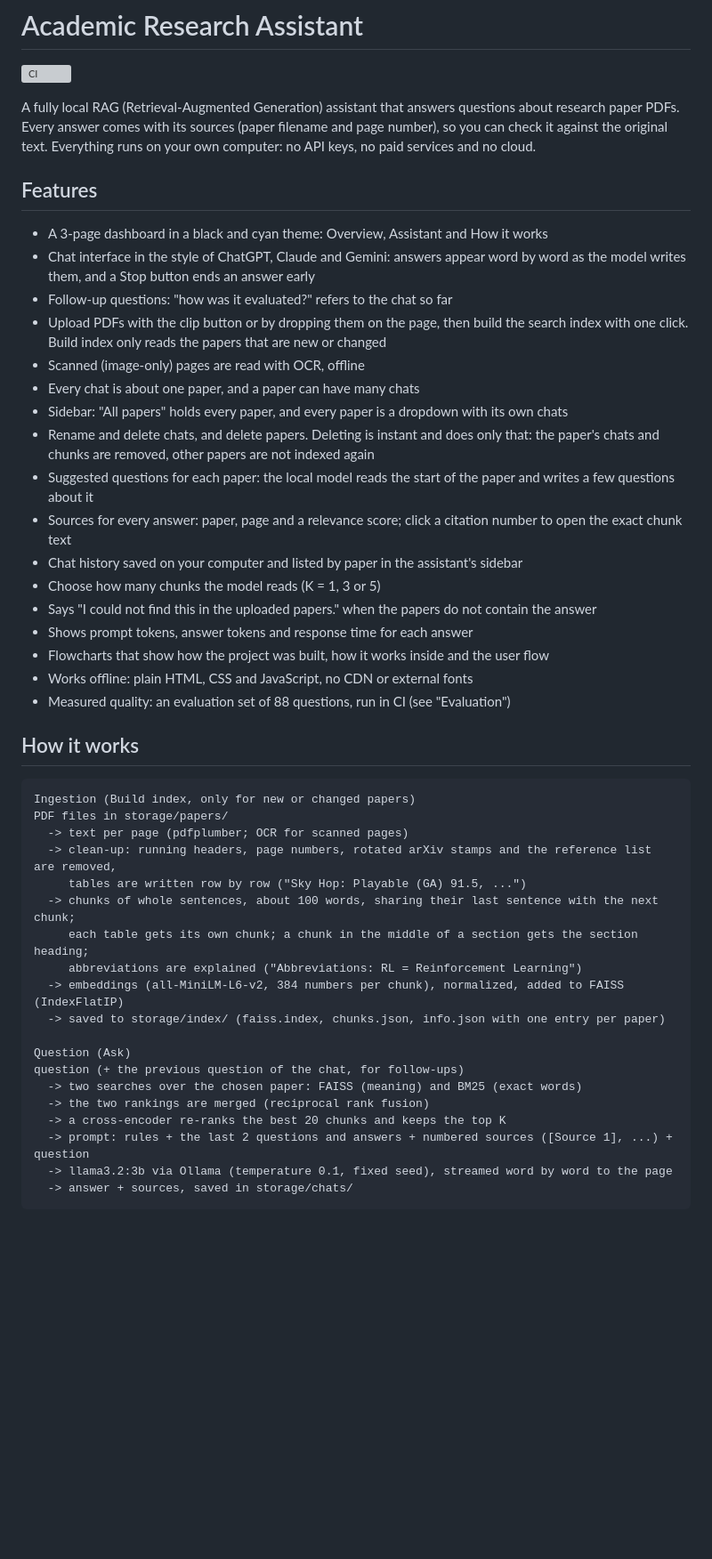
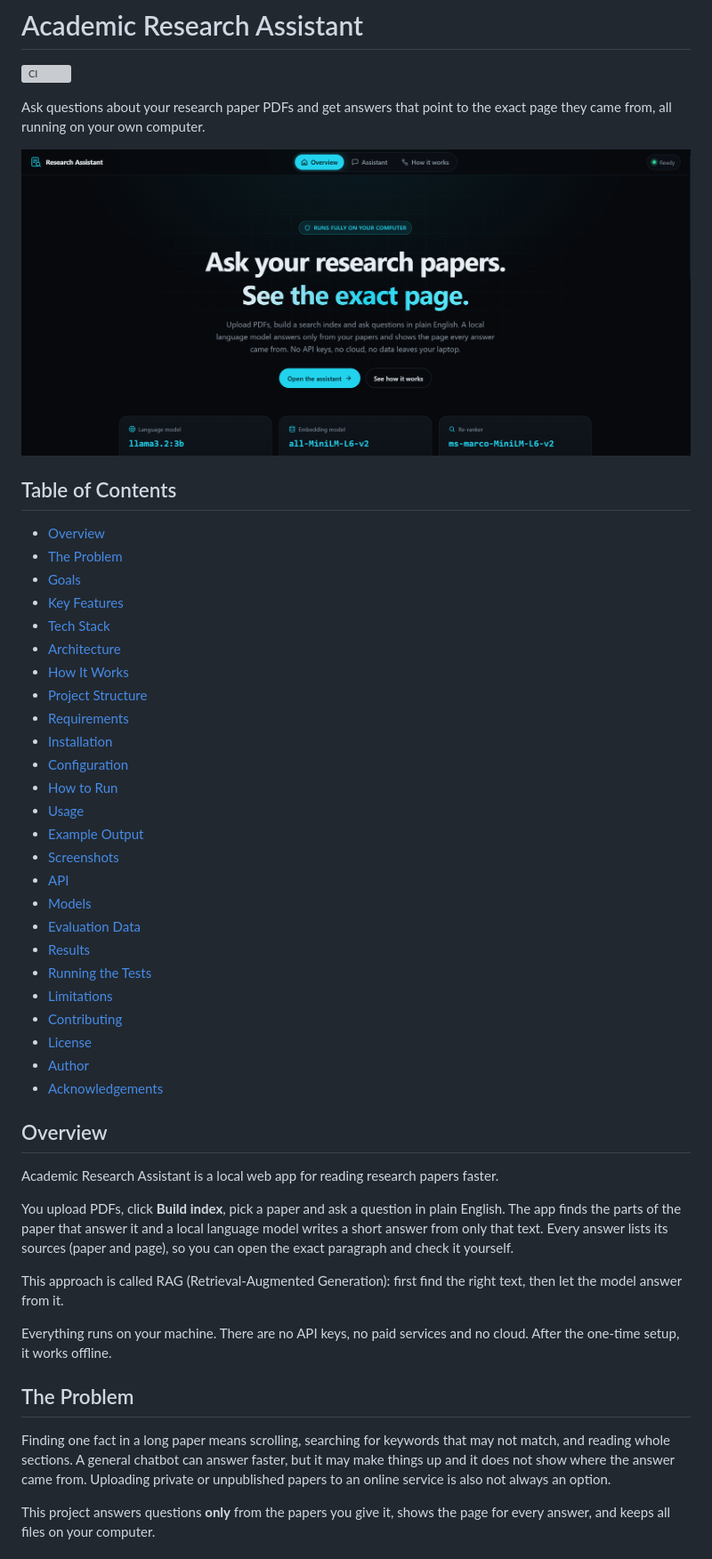
Before and after one commit to TanmaySingh2711/academic-research-assistant, a Markdown page: README.md, the part around one of its changes. Shown at 89% size. Drawn GitHub-style; pictures changed too: docs/screenshots/overview.png (added); blank space fills up the shorter version; grey boxes are pictures that could not be loaded.

````diff
--- a/README.md
+++ b/README.md
@@ -2,49 +2,51 @@
 
 [![CI](https://github.com/TanmaySingh2711/academic-research-assistant/actions/workflows/ci.yml/badge.svg)](https://github.com/TanmaySingh2711/academic-research-assistant/actions/workflows/ci.yml)
 
-A fully local RAG (Retrieval-Augmented Generation) assistant that answers questions about research paper PDFs.
-Every answer comes with its sources (paper filename and page number), so you can check it against the original text.
-Everything runs on your own computer: no API keys, no paid services and no cloud.
+Ask questions about your research paper PDFs and get answers that point to the exact page they came from, all running on your own computer.
 
-## Features
+![Overview page of Academic Research Assistant](docs/screenshots/overview.png)
 
-- A 3-page dashboard in a black and cyan theme: Overview, Assistant and How it works
-- Chat interface in the style of ChatGPT, Claude and Gemini: answers appear word by word as the model writes them, and a Stop button ends an answer early
-- Follow-up questions: "how was it evaluated?" refers to the chat so far
-- Upload PDFs with the clip button or by dropping them on the page, then build the search index with one click. Build index only reads the papers that are new or changed
-- Scanned (image-only) pages are read with OCR, offline
-- Every chat is about one paper, and a paper can have many chats
-- Sidebar: "All papers" holds every paper, and every paper is a dropdown with its own chats
-- Rename and delete chats, and delete papers. Deleting is instant and does only that: the paper's chats and chunks are removed, other papers are not indexed again
-- Suggested questions for each paper: the local model reads the start of the paper and writes a few questions about it
-- Sources for every answer: paper, page and a relevance score; click a citation number to open the exact chunk text
-- Chat history saved on your computer and listed by paper in the assistant's sidebar
-- Choose how many chunks the model reads (K = 1, 3 or 5)
-- Says "I could not find this in the uploaded papers." when the papers do not contain the answer
-- Shows prompt tokens, answer tokens and response time for each answer
-- Flowcharts that show how the project was built, how it works inside and the user flow
-- Works offline: plain HTML, CSS and JavaScript, no CDN or external fonts
-- Measured quality: an evaluation set of 88 questions, run in CI (see "Evaluation")
+## Table of Contents
 
-## How it works
+- [Overview](#overview)
+- [The Problem](#the-problem)
+- [Goals](#goals)
+- [Key Features](#key-features)
+- [Tech Stack](#tech-stack)
+- [Architecture](#architecture)
+- [How It Works](#how-it-works)
+- [Project Structure](#project-structure)
+- [Requirements](#requirements)
+- [Installation](#installation)
+- [Configuration](#configuration)
+- [How to Run](#how-to-run)
+- [Usage](#usage)
+- [Example Output](#example-output)
+- [Screenshots](#screenshots)
+- [API](#api)
+- [Models](#models)
+- [Evaluation Data](#evaluation-data)
+- [Results](#results)
+- [Running the Tests](#running-the-tests)
+- [Limitations](#limitations)
+- [Contributing](#contributing)
+- [License](#license)
+- [Author](#author)
+- [Acknowledgements](#acknowledgements)
 
-```
-Ingestion (Build index, only for new or changed papers)
-PDF files in storage/papers/
-  -> text per page (pdfplumber; OCR for scanned pages)
-  -> clean-up: running headers, page numbers, rotated arXiv stamps and the reference list are removed,
-     tables are written row by row ("Sky Hop: Playable (GA) 91.5, ...")
-  -> chunks of whole sentences, about 100 words, sharing their last sentence with the next chunk;
-     each table gets its own chunk; a chunk in the middle of a section gets the section heading;
-     abbreviations are explained ("Abbreviations: RL = Reinforcement Learning")
-  -> embeddings (all-MiniLM-L6-v2, 384 numbers per chunk), normalized, added to FAISS (IndexFlatIP)
-  -> saved to storage/index/ (faiss.index, chunks.json, info.json with one entry per paper)
+## Overview
 
-Question (Ask)
-question (+ the previous question of the chat, for follow-ups)
-  -> two searches over the chosen paper: FAISS (meaning) and BM25 (exact words)
-  -> the two rankings are merged (reciprocal rank fusion)
-  -> a cross-encoder re-ranks the best 20 chunks and keeps the top K
-  -> prompt: rules + the last 2 questions and answers + numbered sources ([Source 1], ...) + question
-  -> llama3.2:3b via Ollama (temperature 0.1, fixed seed), streamed word by word to the page
-  -> answer + sources, saved in storage/chats/
+Academic Research Assistant is a local web app for reading research papers faster.
+
+You upload PDFs, click **Build index**, pick a paper and ask a question in plain English. The app finds the parts of the paper that answer it and a local language model writes a short answer from only that text. Every answer lists its sources (paper and page), so you can open the exact paragraph and check it yourself.
+
+This approach is called RAG (Retrieval-Augmented Generation): first find the right text, then let the model answer from it.
+
+Everything runs on your machine. There are no API keys, no paid services and no cloud. After the one-time setup, it works offline.
+
+## The Problem
+
+Finding one fact in a long paper means scrolling, searching for keywords that may not match, and reading whole sections. A general chatbot can answer faster, but it may make things up and it does not show where the answer came from. Uploading private or unpublished papers to an online service is also not always an option.
+
+This project answers questions **only** from the papers you give it, shows the page for every answer, and keeps all files on your computer.
+
````
Also changed, not shown: other parts of README.md (+343 -262 lines), docs/screenshots/assistant.png (added), docs/screenshots/how-it-works.png (added), 1 other file.
